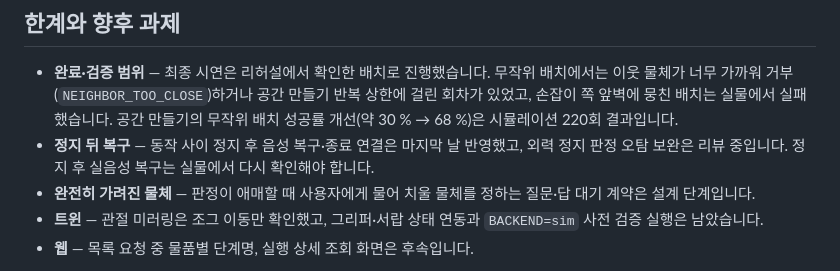
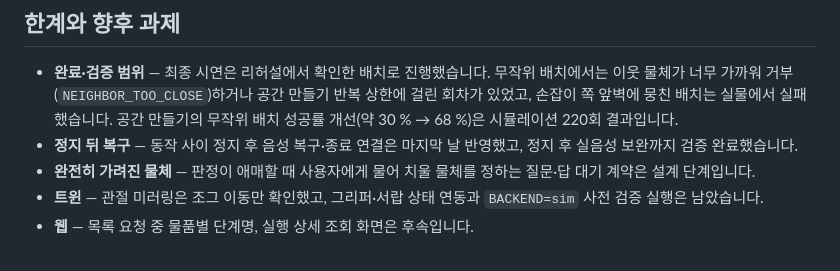
Before and after one commit to Jik-Kim/ready2go, a Markdown page: README.md, the part around the change. Rendered like a GitHub page.

Commit message:
Revise recovery process details in README
Updated the recovery process section to reflect the completion of voice recovery verification after stopping actions.

```diff
--- a/README.md
+++ b/README.md
@@ -258,7 +258,7 @@ bash tools/dev/pc2_down.sh
 ## 한계와 향후 과제
 
 - **완료·검증 범위** — 최종 시연은 리허설에서 확인한 배치로 진행했습니다. 무작위 배치에서는 이웃 물체가 너무 가까워 거부(`NEIGHBOR_TOO_CLOSE`)하거나 공간 만들기 반복 상한에 걸린 회차가 있었고, 손잡이 쪽 앞벽에 뭉친 배치는 실물에서 실패했습니다. 공간 만들기의 무작위 배치 성공률 개선(약 30 % → 68 %)은 시뮬레이션 220회 결과입니다.
-- **정지 뒤 복구** — 동작 사이 정지 후 음성 복구·종료 연결은 마지막 날 반영했고, 외력 정지 판정 오탐 보완은 리뷰 중입니다. 정지 후 실음성 복구는 실물에서 다시 확인해야 합니다.
+- **정지 뒤 복구** — 동작 사이 정지 후 음성 복구·종료 연결은 마지막 날 반영했고, 정지 후 실음성 보완까지 검증 완료했습니다.
 - **완전히 가려진 물체** — 판정이 애매할 때 사용자에게 물어 치울 물체를 정하는 질문·답 대기 계약은 설계 단계입니다.
 - **트윈** — 관절 미러링은 조그 이동만 확인했고, 그리퍼·서랍 상태 연동과 `BACKEND=sim` 사전 검증 실행은 남았습니다.
 - **웹** — 목록 요청 중 물품별 단계명, 실행 상세 조회 화면은 후속입니다.
```
